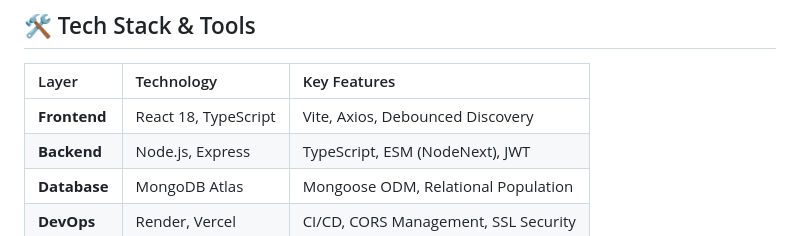
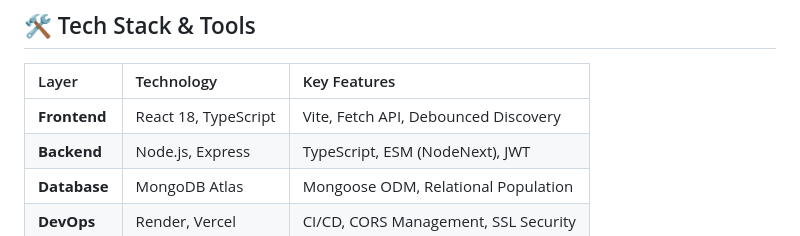
Before and after one commit to AYOU000/E_Commerce_MERN, a Markdown page: README.md, the part around the change. Rendered like a GitHub page.

```diff
--- a/README.md
+++ b/README.md
@@ -16,7 +16,7 @@ A robust, production-ready video game e-commerce platform. This project demonstr
 
 | Layer | Technology | Key Features |
 | :--- | :--- | :--- |
-| **Frontend** | React 18, TypeScript | Vite, Axios, Debounced Discovery |
+| **Frontend** | React 18, TypeScript | Vite, Fetch API, Debounced Discovery |
 | **Backend** | Node.js, Express | TypeScript, ESM (NodeNext), JWT |
 | **Database** | MongoDB Atlas | Mongoose ODM, Relational Population |
 | **DevOps** | Render, Vercel | CI/CD, CORS Management, SSL Security |
```
